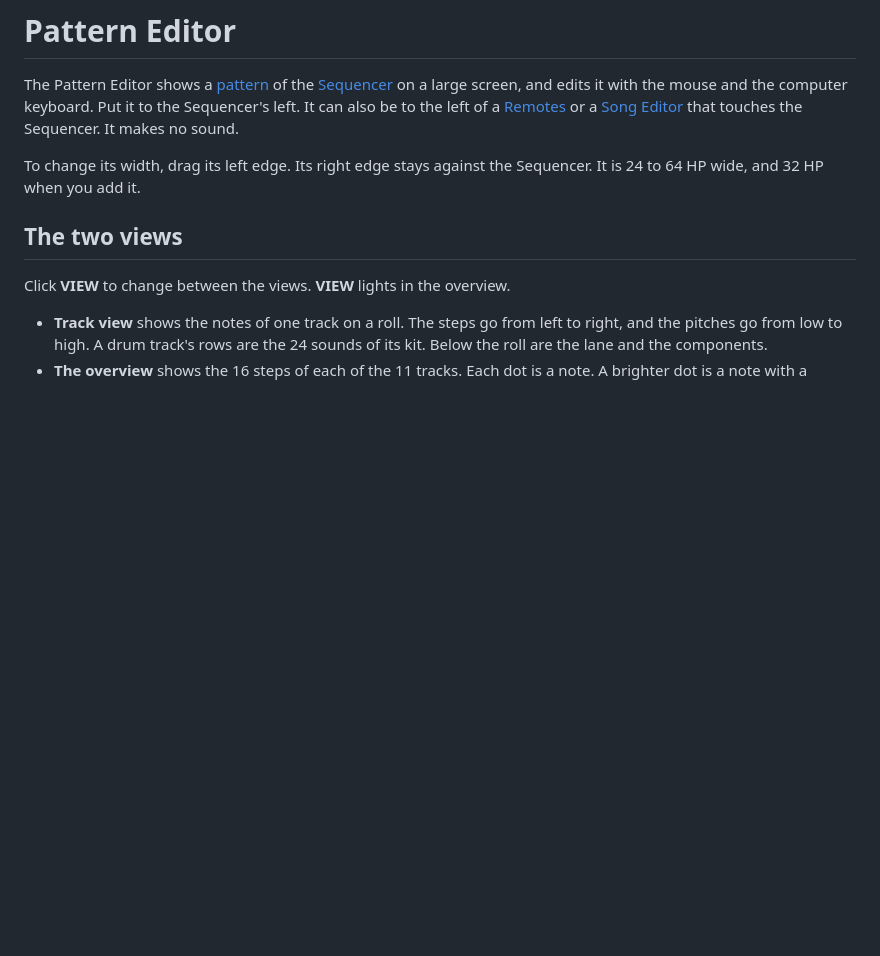
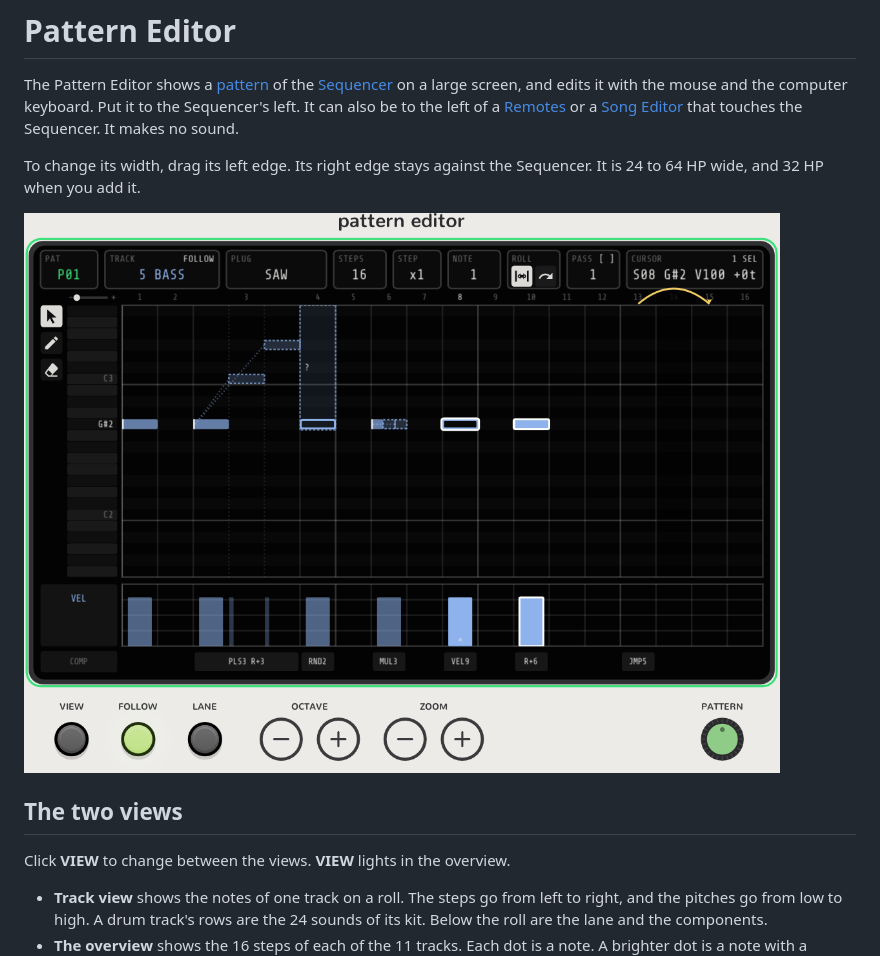
Before and after one commit to un1tz3r0/vcvopxyz, a Markdown page: docs/pattern-editor.md, the part around the change. GitHub-like rendering; pictures changed too: docs/assets/pattern-editor/played-roll.png (added); blank space fills up the shorter version.

```diff
--- a/docs/pattern-editor.md
+++ b/docs/pattern-editor.md
@@ -6,6 +6,8 @@ edits it with the mouse and the computer keyboard. Put it to the Sequencer's lef
 
 To change its width, drag its left edge. Its right edge stays against the Sequencer. It is 24 to 64 HP wide, and
 32 HP when you add it.
+
+<img alt="The Pattern Editor in track view with the played roll on" src="assets/pattern-editor/played-roll.png">
 
 ## The two views
 
```
Also changed, not shown: README.md (+8 -0 lines).
